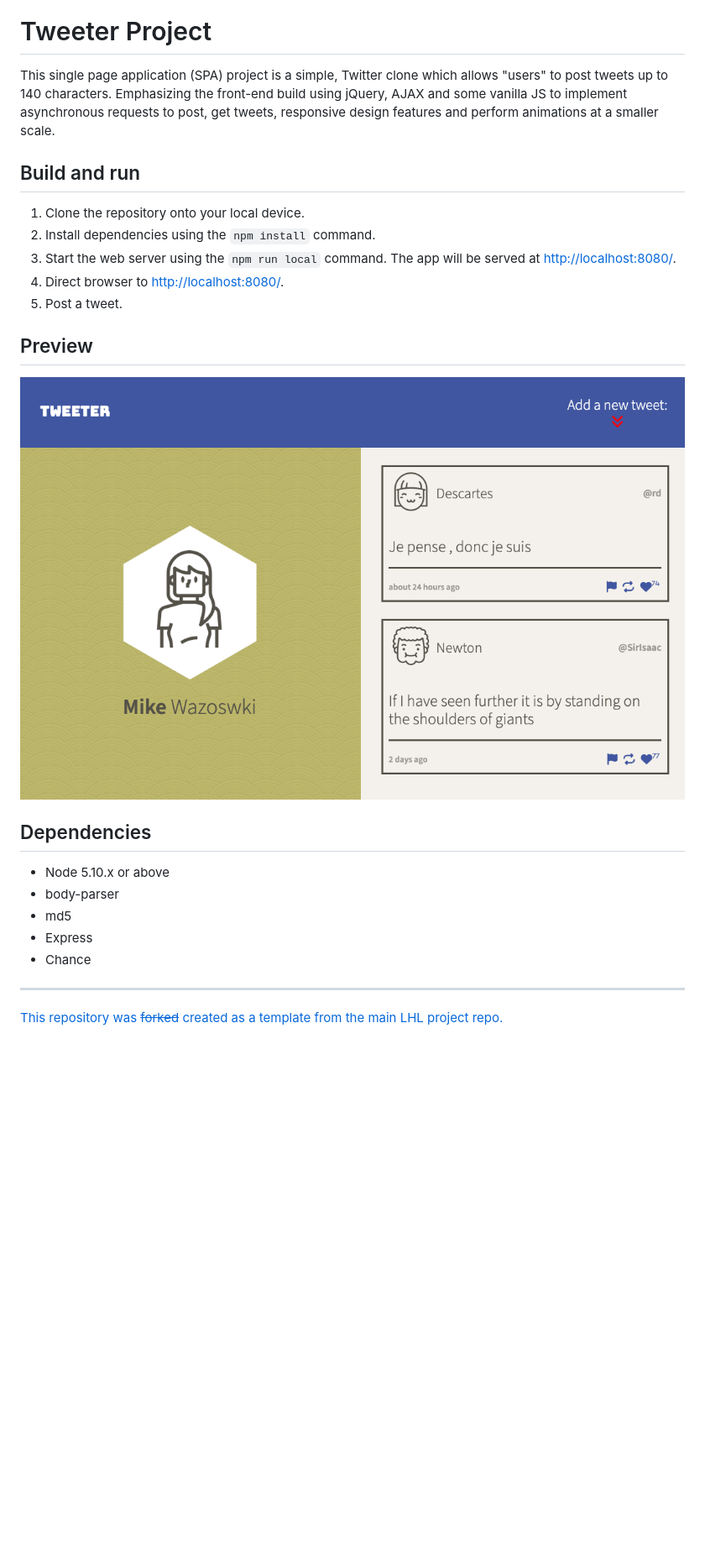
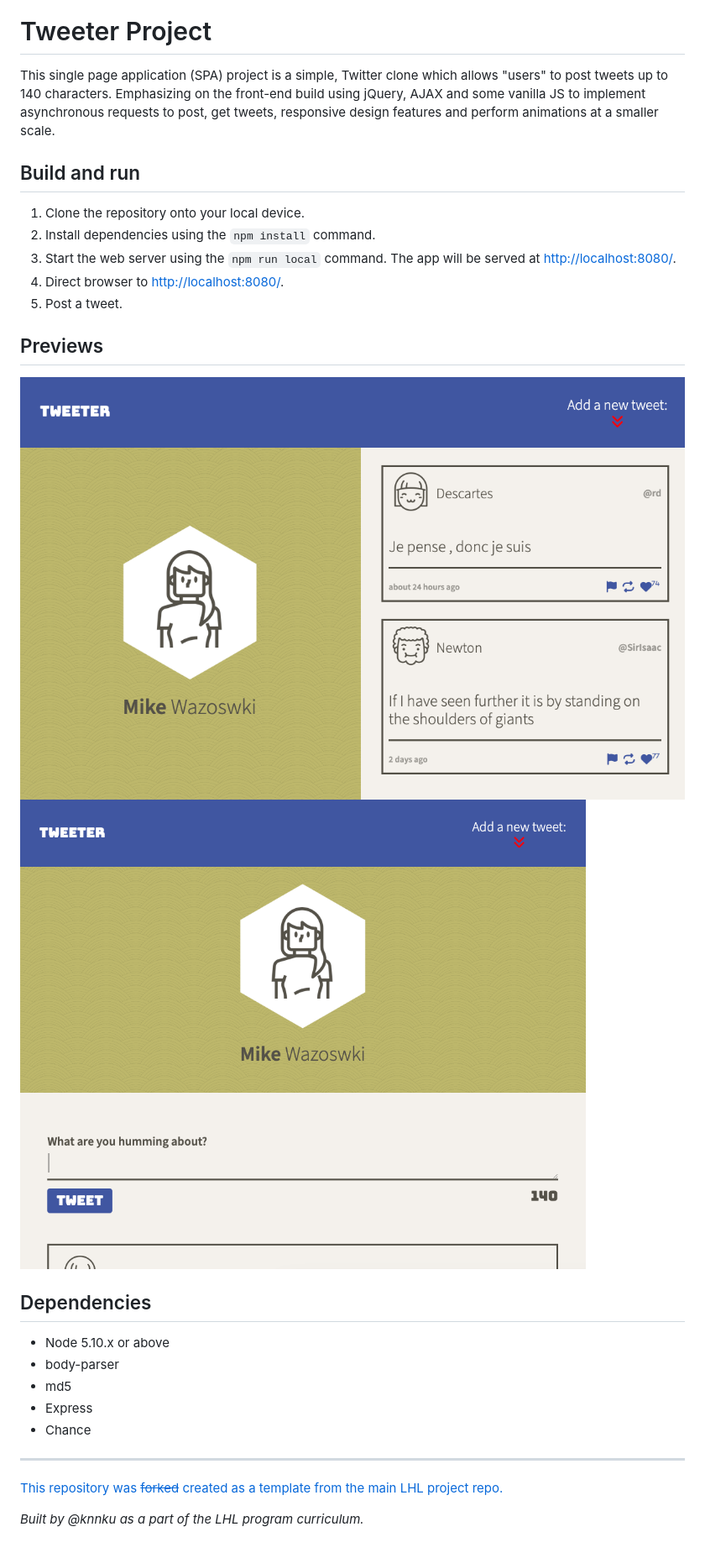
Before and after one commit to knnku/tweeter, a Markdown page: README.md, the part around the change. Shown: that part at 84% size. GitHub-like rendering; pictures changed too: assets/tweeter3.png (added); blank space fills up the shorter version.

Commit message:
Some more readme changes.

```diff
--- a/README.md
+++ b/README.md
@@ -3,7 +3,7 @@
 
 # Tweeter Project
 
-This single page application (SPA) project is a simple, Twitter clone which allows "users" to post tweets up to 140 characters. Emphasizing the front-end build using jQuery, AJAX and some vanilla JS to implement asynchronous requests to post, get tweets, responsive design features and perform animations at a smaller scale.
+This single page application (SPA) project is a simple, Twitter clone which allows "users" to post tweets up to 140 characters. Emphasizing on the front-end build using jQuery, AJAX and some vanilla JS to implement asynchronous requests to post, get tweets, responsive design features and perform animations at a smaller scale.
 
 ## Build and run
 
@@ -13,11 +13,10 @@ This single page application (SPA) project is a simple, Twitter clone which allo
 4. Direct browser to <http://localhost:8080/>.
 5. Post a tweet.
 
-## Preview
+## Previews
 
-!["Home Page"](https://raw.githubusercontent.com/knnku/tweeter/master/assets/tweeter1.png)
-
-
+!["Big Screen Home Page"](https://raw.githubusercontent.com/knnku/tweeter/master/assets/tweeter1.png)
+!["Tablet Screen Home Page"](https://raw.githubusercontent.com/knnku/tweeter/master/assets/tweeter3.png)
 
 ## Dependencies
 
@@ -30,3 +29,7 @@ This single page application (SPA) project is a simple, Twitter clone which allo
 ---
 
 [This repository was ~~forked~~ created as a template from the main LHL project repo.](https://github.com/lighthouse-labs/tweeter)
+
+
+
+*Built by @knnku as a part of the LHL program curriculum.*
```
